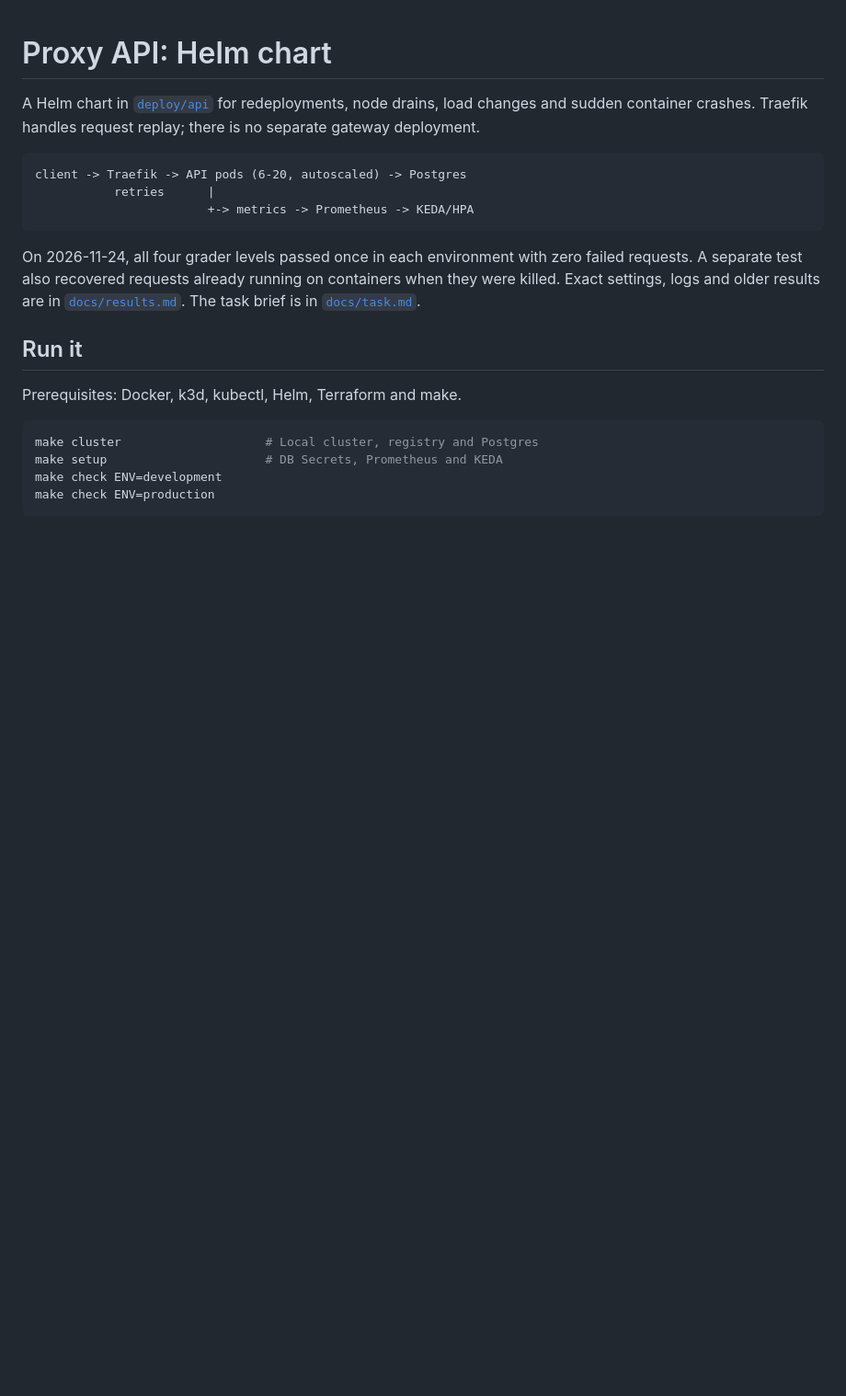
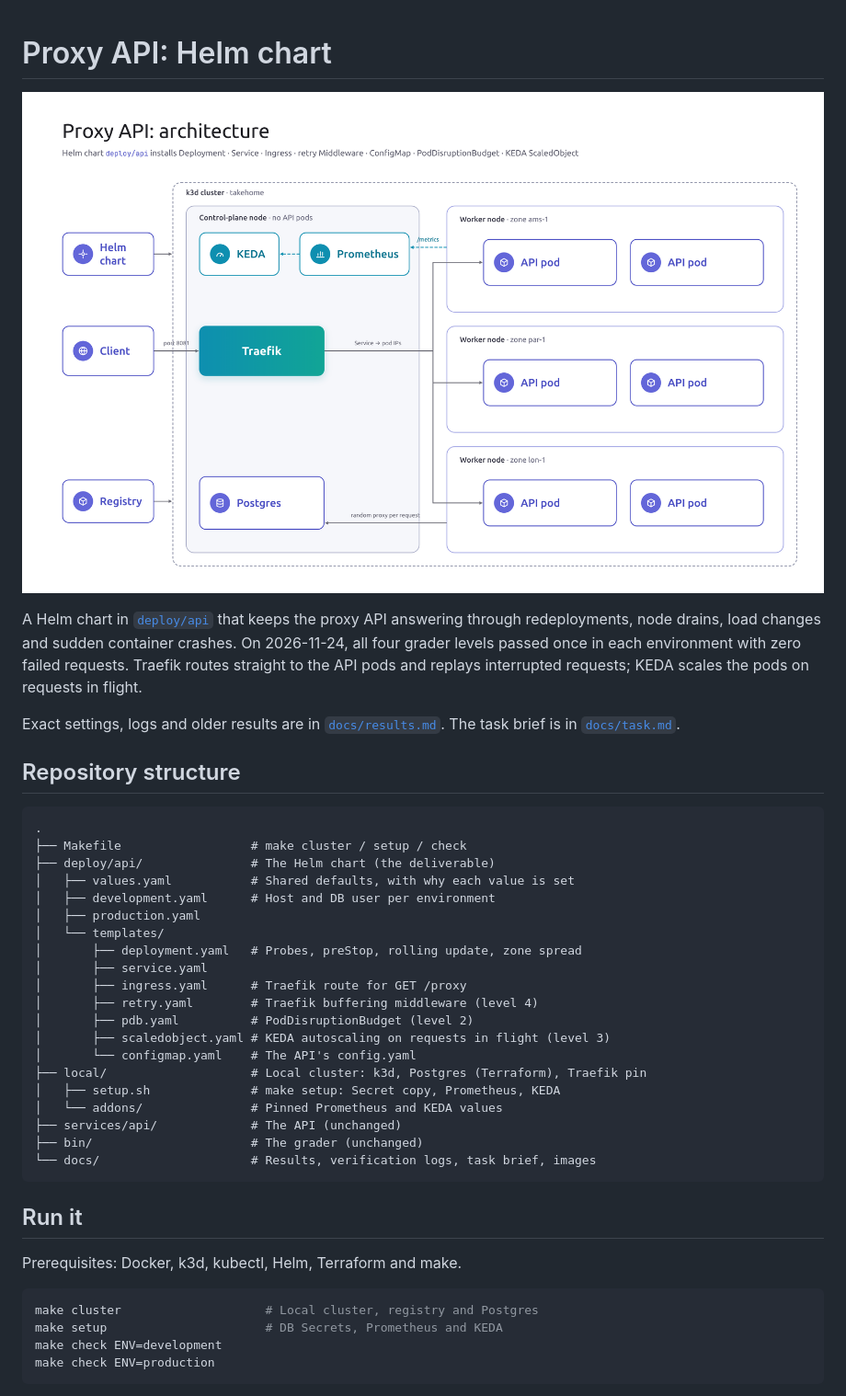
Before and after one commit to justthatpixel/interview-takehome-infrastructure, a Markdown page: README.md, the part around one of its changes. Shown at 92% size. GitHub-like rendering; pictures changed too: docs/images/architecture.png (added); blank space fills up the shorter version.

Commit message:
Restructure README: architecture, repo structure, per-level images
Co-Authored-By: Claude Opus 5.5 <noreply@anthropic.com>

````diff
--- a/README.md
+++ b/README.md
@@ -1,20 +1,42 @@
 # Proxy API: Helm chart
 
-A Helm chart in [`deploy/api`](deploy/api) for redeployments, node drains,
-load changes and sudden container crashes. Traefik handles request replay;
-there is no separate gateway deployment.
+![Architecture](docs/images/architecture.png)
+
+A Helm chart in [`deploy/api`](deploy/api) that keeps the proxy API answering
+through redeployments, node drains, load changes and sudden container
+crashes. On 2026-11-24, all four grader levels passed once in each
+environment with zero failed requests. Traefik routes straight to the API
+pods and replays interrupted requests; KEDA scales the pods on requests in
+flight.
+
+Exact settings, logs and older results are in
+[`docs/results.md`](docs/results.md). The task brief is in
+[`docs/task.md`](docs/task.md).
+
+## Repository structure
 
 ```
-client -> Traefik -> API pods (6-20, autoscaled) -> Postgres
-           retries      |
-                        +-> metrics -> Prometheus -> KEDA/HPA
+.
+├── Makefile                  # make cluster / setup / check
+├── deploy/api/               # The Helm chart (the deliverable)
+│   ├── values.yaml           # Shared defaults, with why each value is set
+│   ├── development.yaml      # Host and DB user per environment
+│   ├── production.yaml
+│   └── templates/
+│       ├── deployment.yaml   # Probes, preStop, rolling update, zone spread
+│       ├── service.yaml
+│       ├── ingress.yaml      # Traefik route for GET /proxy
+│       ├── retry.yaml        # Traefik buffering middleware (level 4)
+│       ├── pdb.yaml          # PodDisruptionBudget (level 2)
+│       ├── scaledobject.yaml # KEDA autoscaling on requests in flight (level 3)
+│       └── configmap.yaml    # The API's config.yaml
+├── local/                    # Local cluster: k3d, Postgres (Terraform), Traefik pin
+│   ├── setup.sh              # make setup: Secret copy, Prometheus, KEDA
+│   └── addons/               # Pinned Prometheus and KEDA values
+├── services/api/             # The API (unchanged)
+├── bin/                      # The grader (unchanged)
+└── docs/                     # Results, verification logs, task brief, images
 ```
-
-On 2026-11-24, all four grader levels passed once in each environment with
-zero failed requests. A separate test also recovered requests already
-running on containers when they were killed. Exact settings, logs and older
-results are in [`docs/results.md`](docs/results.md). The task brief is in
-[`docs/task.md`](docs/task.md).
 
 ## Run it
 
````
Also changed, not shown: other parts of README.md (+10 -13 lines), docs/images/level-1-helm-upgrade.png (added), docs/images/level-2-node-drain.png (added), docs/images/level-3-load-spike.png (added), docs/images/level-4-pod-crash.png (added).
